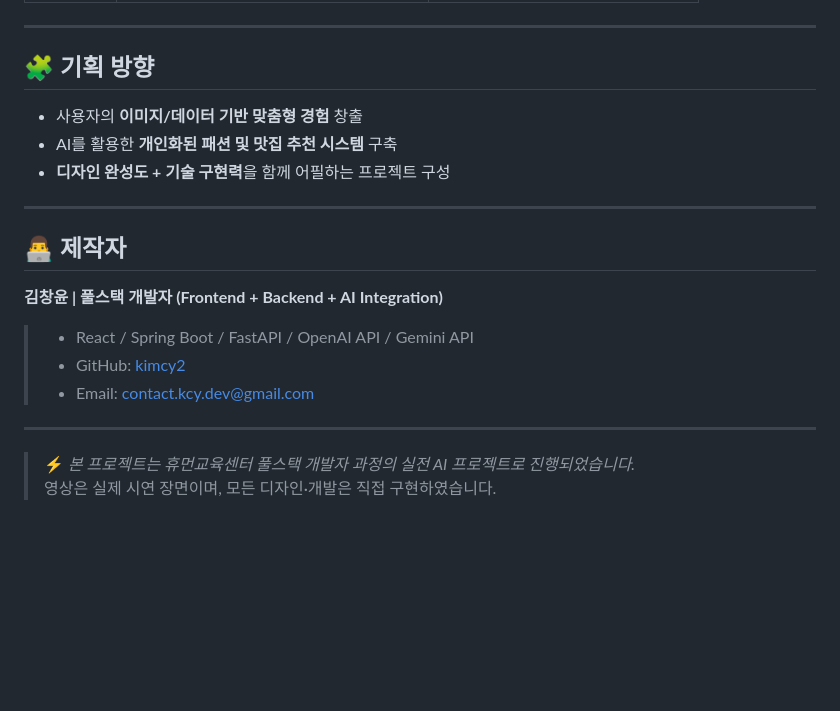
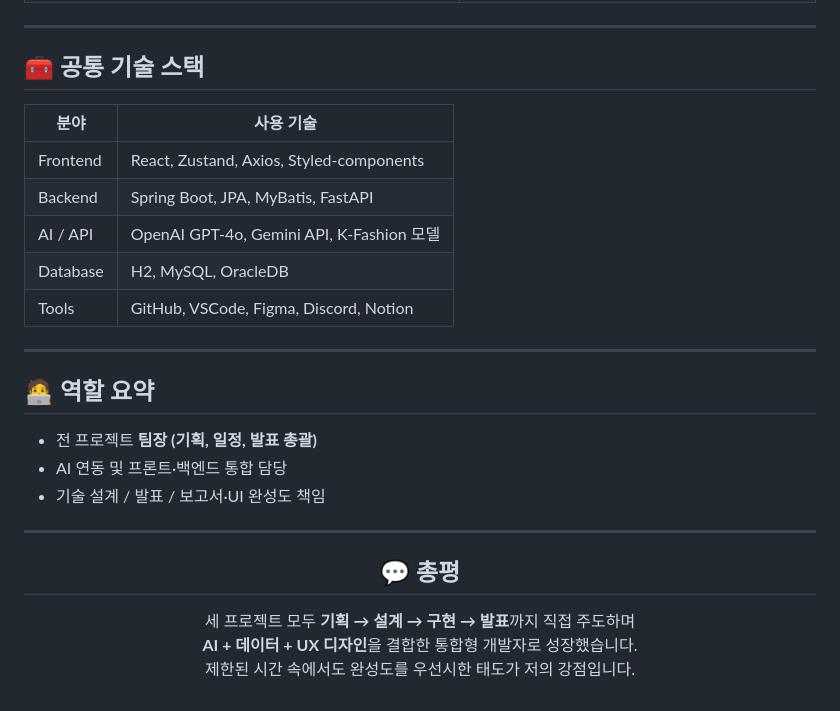
Before and after one commit to kimcy2/kim-chang-yun, a Markdown page: README.md, the part around the change printed below. Rendered like a GitHub page; blank space fills up the shorter version.

```diff
--- a/README.md
+++ b/README.md
@@ -88,22 +134,29 @@
 
 ---
 
-## 🧩 기획 방향
+## 🧰 공통 기술 스택
 
-- 사용자의 **이미지/데이터 기반 맞춤형 경험** 창출
-- AI를 활용한 **개인화된 패션 및 맛집 추천 시스템** 구축
-- **디자인 완성도 + 기술 구현력**을 함께 어필하는 프로젝트 구성
+| 분야 | 사용 기술 |
+|------|------------|
+| Frontend | React, Zustand, Axios, Styled-components |
+| Backend | Spring Boot, JPA, MyBatis, FastAPI |
+| AI / API | OpenAI GPT-4o, Gemini API, K-Fashion 모델 |
+| Database | H2, MySQL, OracleDB |
+| Tools | GitHub, VSCode, Figma, Discord, Notion |
 
 ---
 
-## 👨‍💻 제작자
-
-**김창윤 | 풀스택 개발자 (Frontend + Backend + AI Integration)**
-> - React / Spring Boot / FastAPI / OpenAI API / Gemini API
-> - GitHub: [kimcy2](https://github.com/kimcy2)
-> - Email: [contact.kcy.dev@gmail.com](mailto:contact.kcy.dev@gmail.com)
+## 🧑‍💻 역할 요약
+- 전 프로젝트 **팀장 (기획, 일정, 발표 총괄)**
+- AI 연동 및 프론트·백엔드 통합 담당
+- 기술 설계 / 발표 / 보고서·UI 완성도 책임
 
 ---
 
-> ⚡ *본 프로젝트는 휴먼교육센터 풀스택 개발자 과정의 실전 AI 프로젝트로 진행되었습니다.*
-> 영상은 실제 시연 장면이며, 모든 디자인·개발은 직접 구현하였습니다.
+<h2 align="center">💬 총평</h2>
+
+<p align="center">
+세 프로젝트 모두 <b>기획 → 설계 → 구현 → 발표</b>까지 직접 주도하며
+<br><b>AI + 데이터 + UX 디자인</b>을 결합한 통합형 개발자로 성장했습니다.
+<br>제한된 시간 속에서도 완성도를 우선시한 태도가 저의 강점입니다.
+</p>
```
Also changed, not shown: other parts of README.md (+111 -65 lines).
